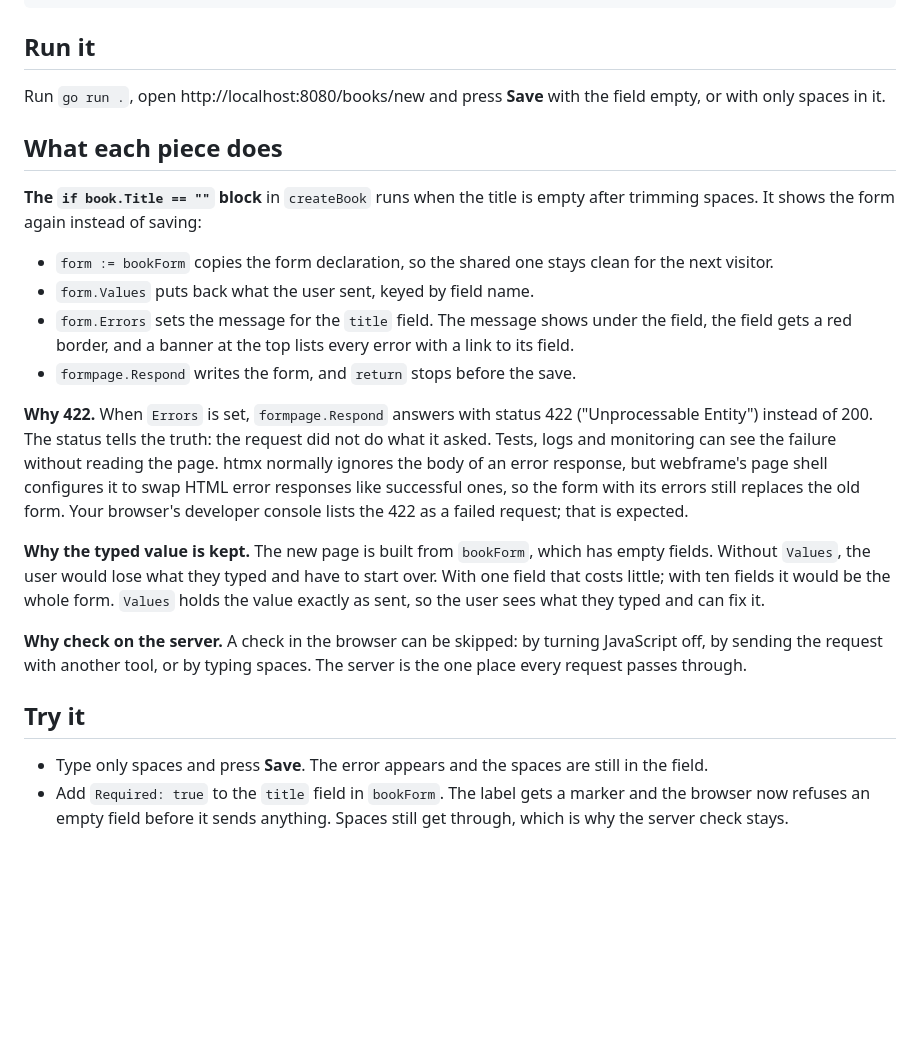
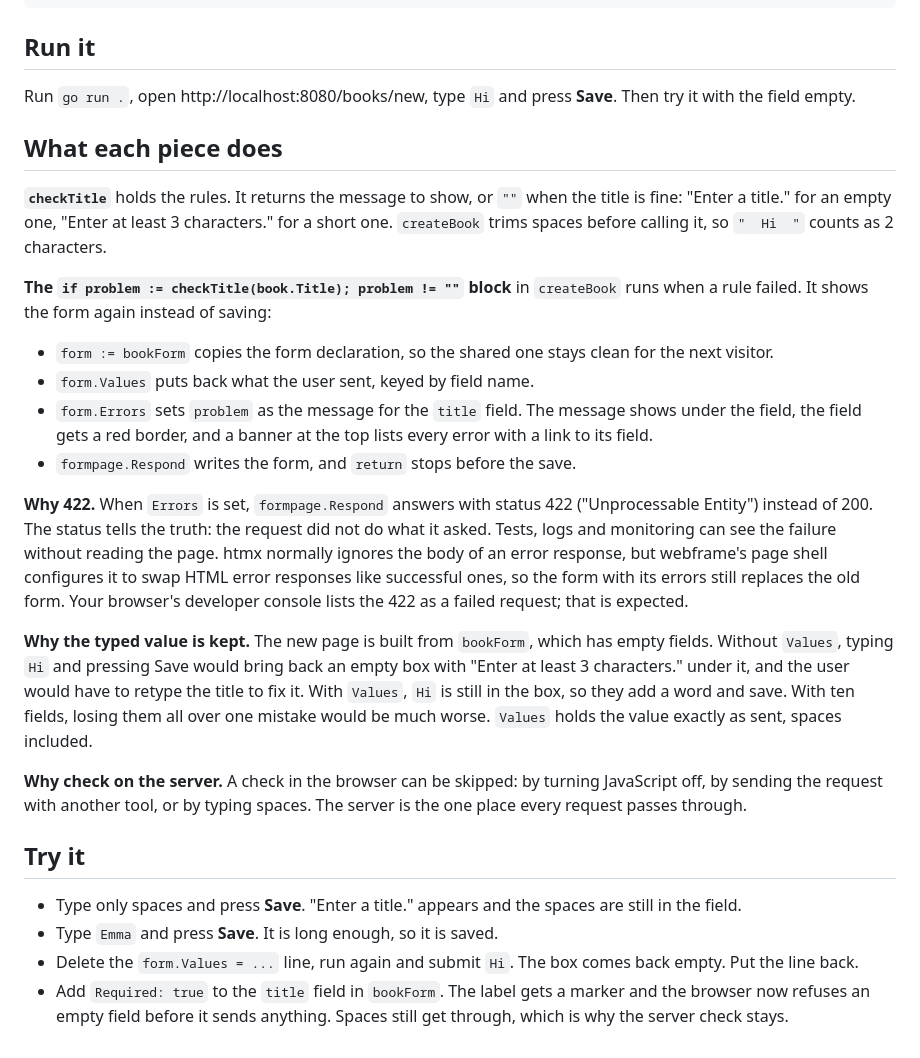
Before and after one commit to bplus/webframe, a Markdown page: docs/tutorial/04-validation.md, the part around one of its changes. Drawn GitHub-style; blank space fills up the shorter version.

```diff
--- a/docs/tutorial/04-validation.md
+++ b/docs/tutorial/04-validation.md
@@ -157,18 +173,24 @@ func main() {
 
 ## Run it
 
-Run `go run .`, open http://localhost:8080/books/new and press **Save** with
-the field empty, or with only spaces in it.
+Run `go run .`, open http://localhost:8080/books/new, type `Hi` and press
+**Save**. Then try it with the field empty.
 
 ## What each piece does
 
-**The `if book.Title == ""` block** in `createBook` runs when the title is
-empty after trimming spaces. It shows the form again instead of saving:
+**`checkTitle`** holds the rules. It returns the message to show, or `""`
+when the title is fine: "Enter a title." for an empty one, "Enter at least
+3 characters." for a short one. `createBook` trims spaces before calling it,
+so `"  Hi  "` counts as 2 characters.
+
+**The `if problem := checkTitle(book.Title); problem != ""` block** in
+`createBook` runs when a rule failed. It shows the form again instead of
+saving:
 
 - `form := bookForm` copies the form declaration, so the shared one stays
   clean for the next visitor.
 - `form.Values` puts back what the user sent, keyed by field name.
-- `form.Errors` sets the message for the `title` field. The message shows
+- `form.Errors` sets `problem` as the message for the `title` field. The message shows
   under the field, the field gets a red border, and a banner at the top
   lists every error with a link to its field.
 - `formpage.Respond` writes the form, and `return` stops before the save.
@@ -183,10 +205,12 @@ the old form. Your browser's developer console lists the 422 as a failed
 request; that is expected.
 
 **Why the typed value is kept.** The new page is built from `bookForm`, which
-has empty fields. Without `Values`, the user would lose what they typed and
-have to start over. With one field that costs little; with ten fields it
-would be the whole form. `Values` holds the value exactly as sent, so the
-user sees what they typed and can fix it.
+has empty fields. Without `Values`, typing `Hi` and pressing Save would bring
+back an empty box with "Enter at least 3 characters." under it, and the user
+would have to retype the title to fix it. With `Values`, `Hi` is still in the
+box, so they add a word and save. With ten fields, losing them all over one
+mistake would be much worse. `Values` holds the value exactly as sent,
+spaces included.
 
 **Why check on the server.** A check in the browser can be skipped: by
 turning JavaScript off, by sending the request with another tool, or by
@@ -194,8 +218,11 @@ typing spaces. The server is the one place every request passes through.
 
 ## Try it
 
-- Type only spaces and press **Save**. The error appears and the spaces are
-  still in the field.
+- Type only spaces and press **Save**. "Enter a title." appears and the
+  spaces are still in the field.
+- Type `Emma` and press **Save**. It is long enough, so it is saved.
+- Delete the `form.Values = ...` line, run again and submit `Hi`. The box
+  comes back empty. Put the line back.
 - Add `Required: true` to the `title` field in `bookForm`. The label gets a
   marker and the browser now refuses an empty field before it sends
   anything. Spaces still get through, which is why the server check stays.
```
Also changed, not shown: other parts of docs/tutorial/04-validation.md (+23 -7 lines), docs/tutorial/README.md (+1 -1 lines), docs/tutorial/img/04-validation.png, 2 other files.
